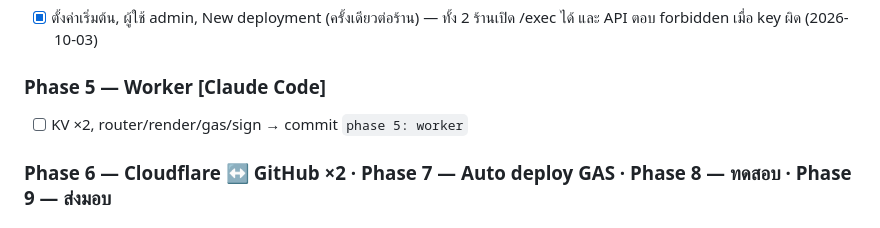
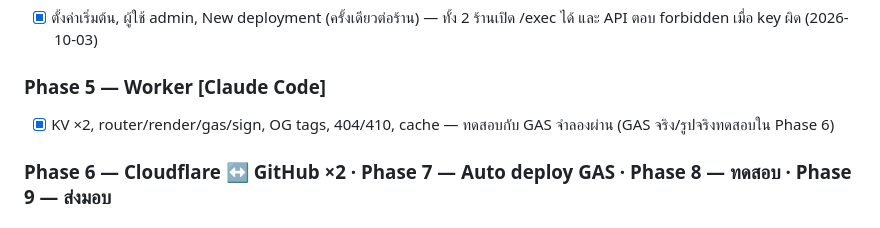
Before and after one commit to ethermorphcorp-cloud/Beauty-Catalog, a Markdown page: WORKPLAN.md, the part around the change. Rendered like a GitHub page.

Commit message:
docs: workplan phase 5 status
Co-Authored-By: Claude Opus 5.5 <noreply@anthropic.com>

```diff
--- a/WORKPLAN.md
+++ b/WORKPLAN.md
@@ -59,7 +59,7 @@ Mockup: https://claude.ai/artifact/TBdXkpz28tFKTUS4h2E6iE — สีหลัก
 - [x] ตั้งค่าเริ่มต้น, ผู้ใช้ admin, New deployment (ครั้งเดียวต่อร้าน) — ทั้ง 2 ร้านเปิด /exec ได้ และ API ตอบ forbidden เมื่อ key ผิด (2026-10-03)
 
 ### Phase 5 — Worker [Claude Code]
-- [ ] KV ×2, router/render/gas/sign → commit `phase 5: worker`
+- [x] KV ×2, router/render/gas/sign, OG tags, 404/410, cache — ทดสอบกับ GAS จำลองผ่าน (GAS จริง/รูปจริงทดสอบใน Phase 6)
 
 ### Phase 6 — Cloudflare ↔ GitHub ×2 · Phase 7 — Auto deploy GAS · Phase 8 — ทดสอบ · Phase 9 — ส่งมอบ
 
```
